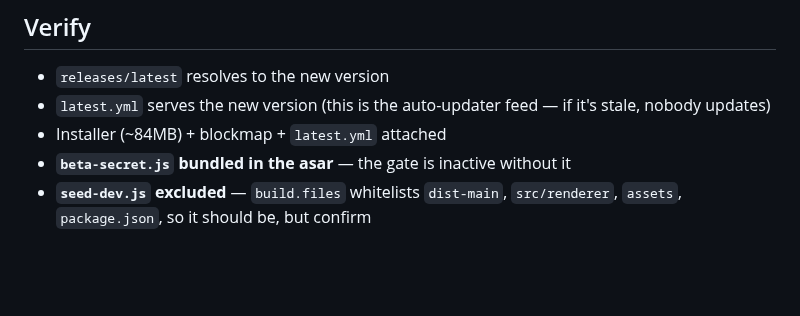
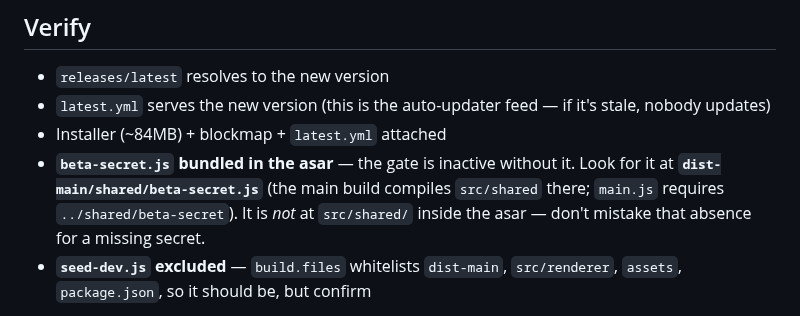
Before and after one commit to Conqueror-Mod/conquered-time, a Markdown page: .claude/release.md, the part around the change. Rendered like a GitHub page; blank space fills up the shorter version.

Commit message:
docs(release): name the real beta-secret path inside the asar
Co-Authored-By: Claude Opus 5.5 <noreply@anthropic.com>

```diff
--- a/.claude/release.md
+++ b/.claude/release.md
@@ -93,7 +93,10 @@ gh release edit v<version> --draft=false --latest --notes-file <scratchpad-path>
 - `releases/latest` resolves to the new version
 - `latest.yml` serves the new version (this is the auto-updater feed — if it's stale, nobody updates)
 - Installer (~84MB) + blockmap + `latest.yml` attached
-- **`beta-secret.js` bundled in the asar** — the gate is inactive without it
+- **`beta-secret.js` bundled in the asar** — the gate is inactive without it. Look for it at
+  **`dist-main/shared/beta-secret.js`** (the main build compiles `src/shared` there; `main.js`
+  requires `../shared/beta-secret`). It is *not* at `src/shared/` inside the asar — don't
+  mistake that absence for a missing secret.
 - **`seed-dev.js` excluded** — `build.files` whitelists `dist-main`, `src/renderer`, `assets`, `package.json`, so it should be, but confirm
 
 Inspect the packaged bundle with `npx asar extract` when anything looks off — that's
```
